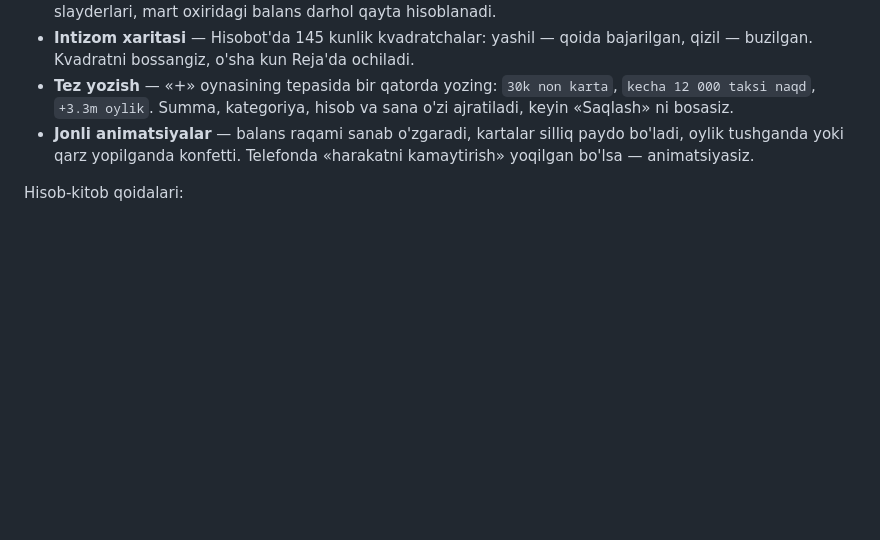
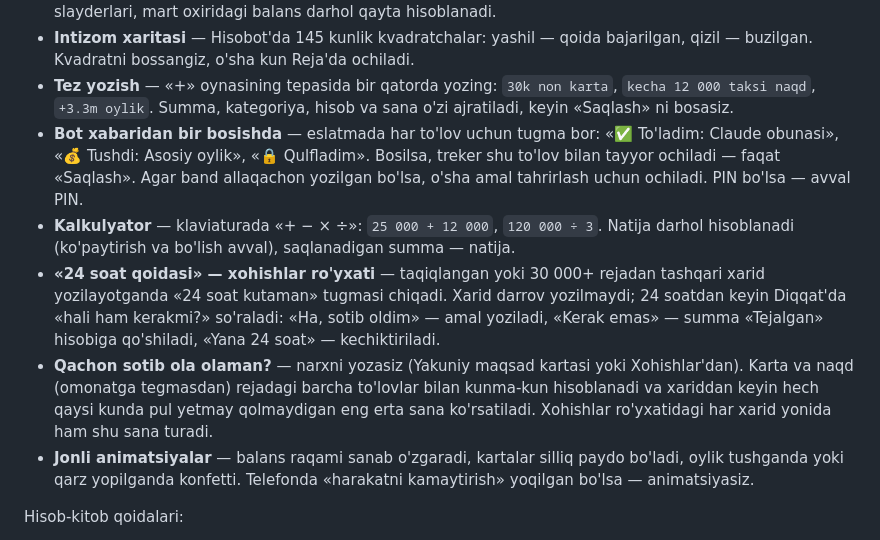
Before and after one commit to JamshidYuldashev/byudjet-bot, a Markdown page: README.md, the part around the change. GitHub-like rendering; blank space fills up the shorter version.

Commit message:
docs: README da interaktiv imkoniyatlar
Claude-Session: https://claude.ai/code/session_01JJ95taPpahg85CB9cpqqi5

```diff
--- a/README.md
+++ b/README.md
@@ -134,6 +134,17 @@ Qo'shimcha imkoniyatlar:
   Kvadratni bossangiz, o'sha kun Reja'da ochiladi.
 - **Tez yozish** — «+» oynasining tepasida bir qatorda yozing: `30k non karta`, `kecha 12 000 taksi naqd`,
   `+3.3m oylik`. Summa, kategoriya, hisob va sana o'zi ajratiladi, keyin «Saqlash» ni bosasiz.
+- **Bot xabaridan bir bosishda** — eslatmada har to'lov uchun tugma bor: «✅ To'ladim: Claude obunasi»,
+  «💰 Tushdi: Asosiy oylik», «🔒 Qulfladim». Bosilsa, treker shu to'lov bilan tayyor ochiladi — faqat «Saqlash».
+  Agar band allaqachon yozilgan bo'lsa, o'sha amal tahrirlash uchun ochiladi. PIN bo'lsa — avval PIN.
+- **Kalkulyator** — klaviaturada «+ − × ÷»: `25 000 + 12 000`, `120 000 ÷ 3`. Natija darhol hisoblanadi
+  (ko'paytirish va bo'lish avval), saqlanadigan summa — natija.
+- **«24 soat qoidasi» — xohishlar ro'yxati** — taqiqlangan yoki 30 000+ rejadan tashqari xarid yozilayotganda
+  «24 soat kutaman» tugmasi chiqadi. Xarid darrov yozilmaydi; 24 soatdan keyin Diqqat'da «hali ham kerakmi?» so'raladi:
+  «Ha, sotib oldim» — amal yoziladi, «Kerak emas» — summa «Tejalgan» hisobiga qo'shiladi, «Yana 24 soat» — kechiktiriladi.
+- **Qachon sotib ola olaman?** — narxni yozasiz (Yakuniy maqsad kartasi yoki Xohishlar'dan). Karta va naqd
+  (omonatga tegmasdan) rejadagi barcha to'lovlar bilan kunma-kun hisoblanadi va xariddan keyin hech qaysi kunda
+  pul yetmay qolmaydigan eng erta sana ko'rsatiladi. Xohishlar ro'yxatidagi har xarid yonida ham shu sana turadi.
 - **Jonli animatsiyalar** — balans raqami sanab o'zgaradi, kartalar silliq paydo bo'ladi, oylik tushganda yoki
   qarz yopilganda konfetti. Telefonda «harakatni kamaytirish» yoqilgan bo'lsa — animatsiyasiz.
 
```
